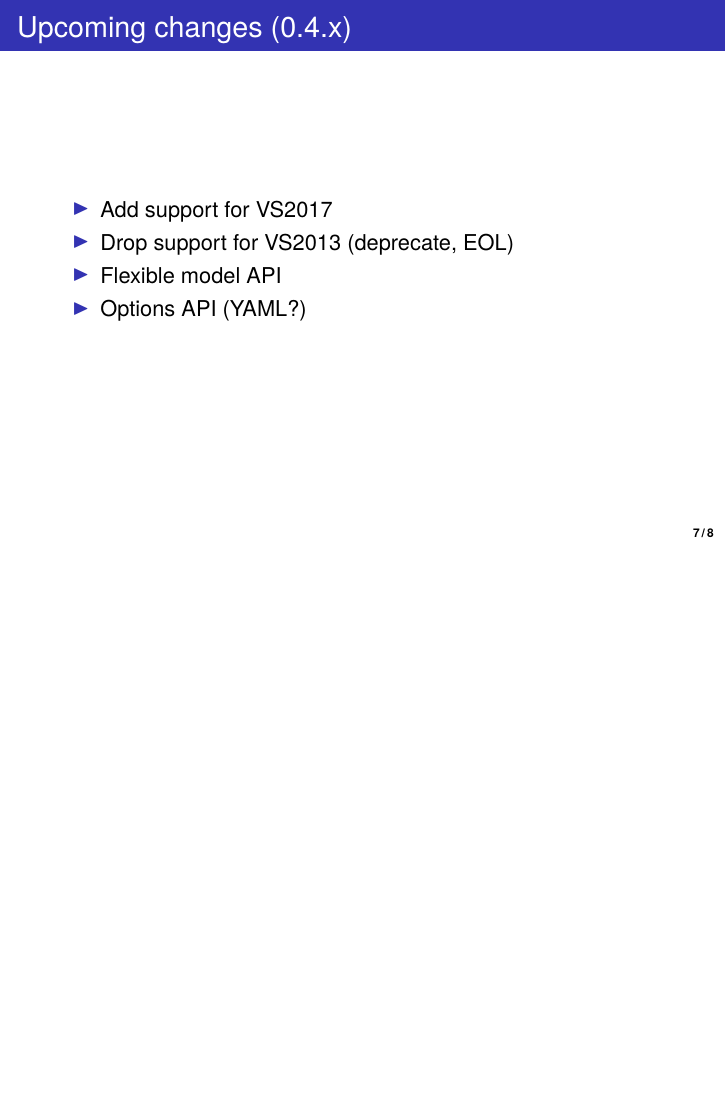
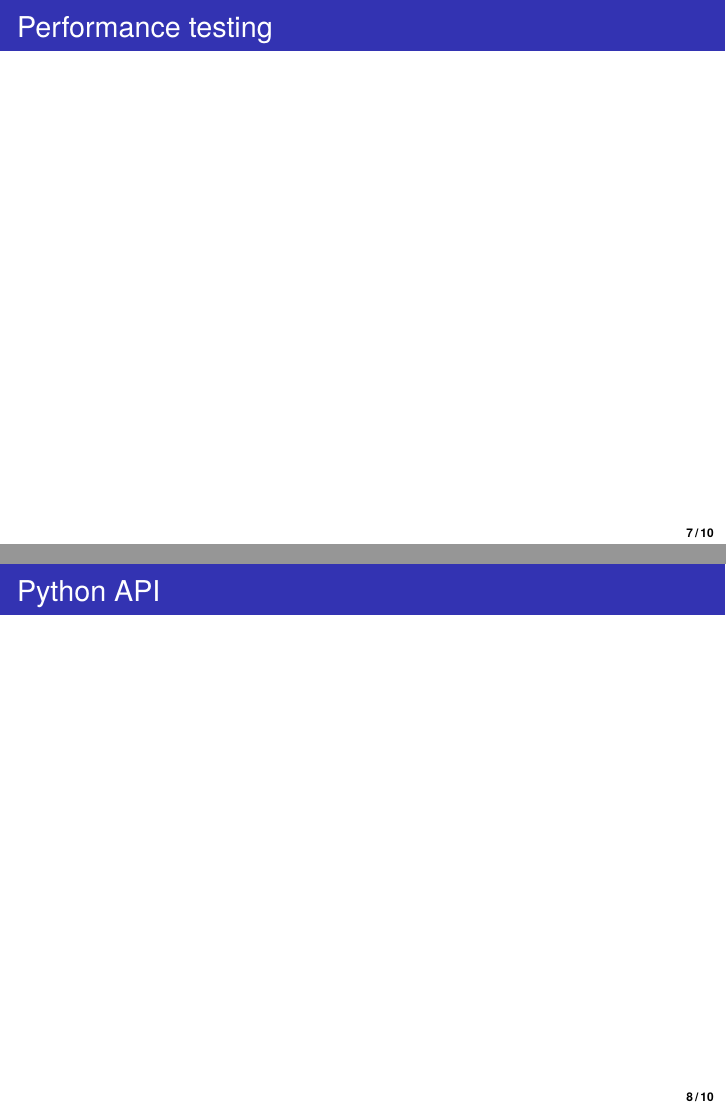
Before and after one commit to simleo/ome-cpp-training, LaTeX slides (cpp-dundee-2017.tex): page 8 of 9 before the commit and pages 8 and 9 of 11 after it, the two joined at a grey line, the shorter picture padded with empty space. Compiled offline with XeLaTeX.

Commit message:
dundee-2017: Add performance and python slides

```diff
--- a/cpp-dundee-2017.tex
+++ b/cpp-dundee-2017.tex
@@ -118,6 +118,20 @@
 \end{frame}
 
 \begin{frame}[fragile]
+  \frametitle{Performance testing}
+
+  \begin{itemize}
+  \end{itemize}
+\end{frame}
+
+\begin{frame}[fragile]
+  \frametitle{Python API}
+
+  \begin{itemize}
+  \end{itemize}
+\end{frame}
+
+\begin{frame}[fragile]
   \frametitle{Upcoming changes (0.4.x)}
 
   \begin{itemize}
```
